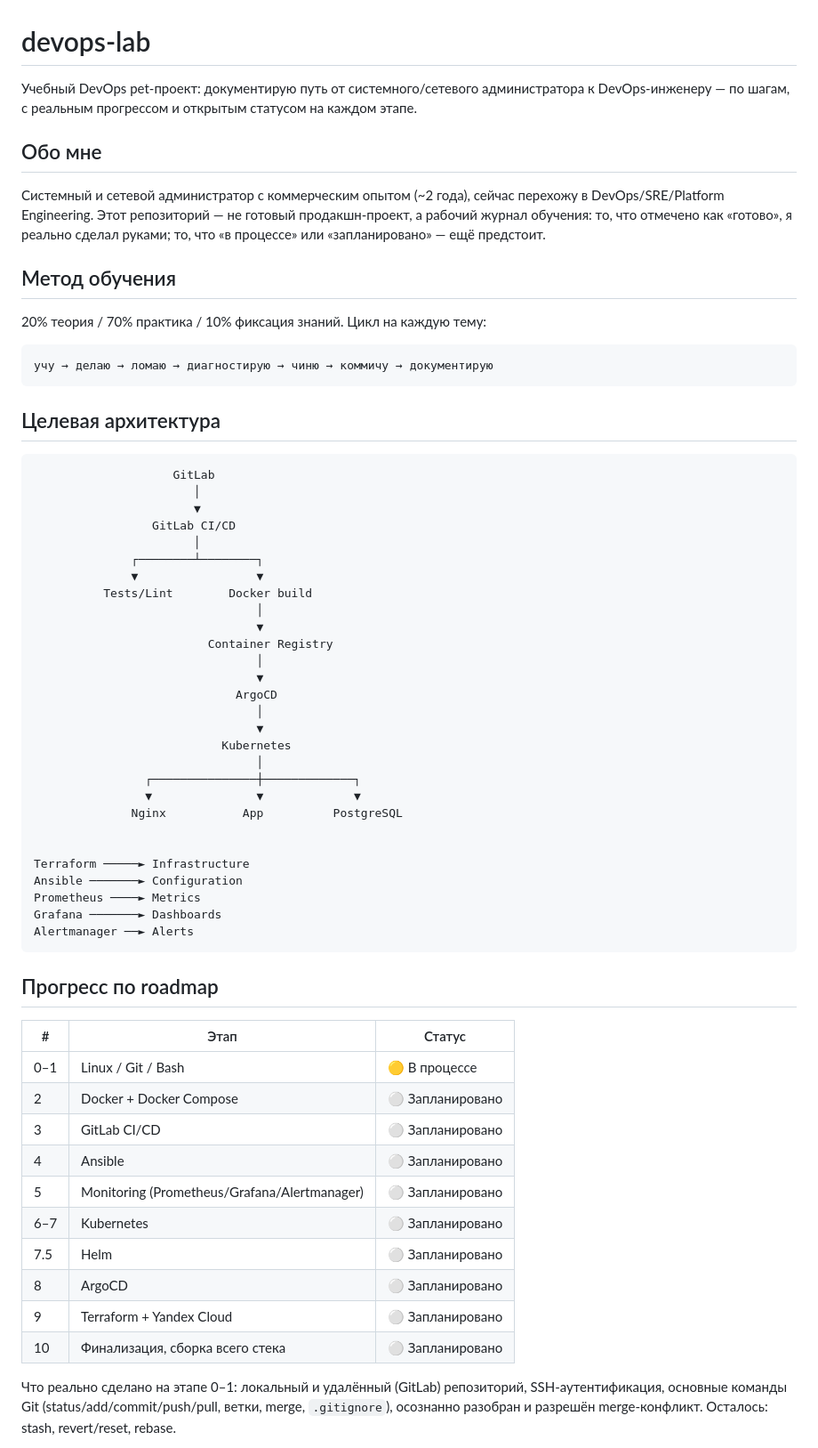
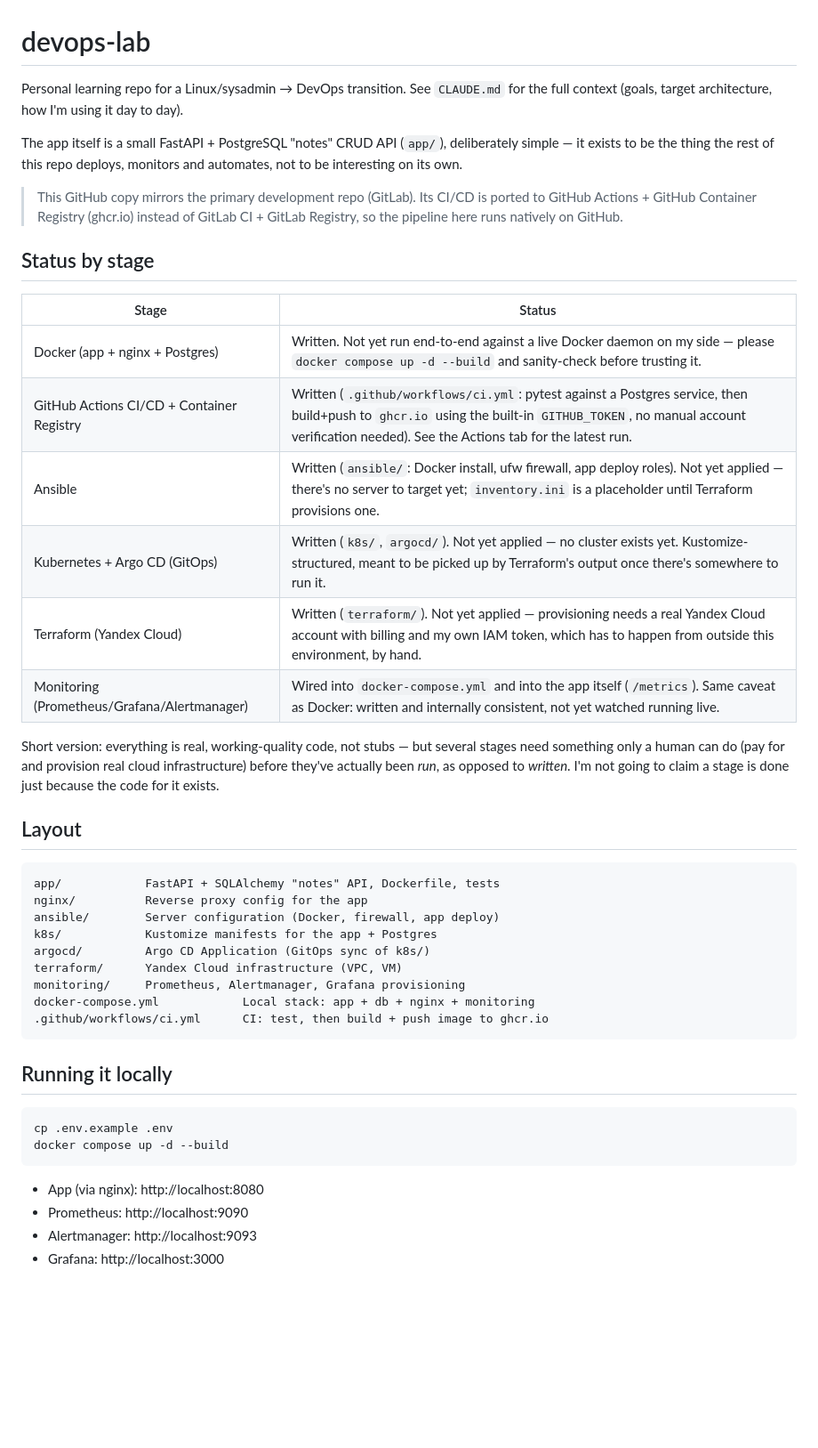
Before and after one commit to tarnished000/devops-lab, a Markdown page: README.md, the part around one of its changes. Shown at 89% size. Rendered like a GitHub page; blank space fills up the shorter version.

````diff
--- a/README.md
+++ b/README.md
@@ -1,66 +1,59 @@
 # devops-lab
 
-Учебный DevOps pet-проект: документирую путь от системного/сетевого администратора к DevOps-инженеру — по шагам, с реальным прогрессом и открытым статусом на каждом этапе.
+Personal learning repo for a Linux/sysadmin → DevOps transition. See
+`CLAUDE.md` for the full context (goals, target architecture, how I'm
+using it day to day).
 
-## Обо мне
+The app itself is a small FastAPI + PostgreSQL "notes" CRUD API
+(`app/`), deliberately simple — it exists to be the thing the rest of
+this repo deploys, monitors and automates, not to be interesting on its
+own.
 
-Системный и сетевой администратор с коммерческим опытом (~2 года), сейчас перехожу в DevOps/SRE/Platform Engineering. Этот репозиторий — не готовый продакшн-проект, а рабочий журнал обучения: то, что отмечено как «готово», я реально сделал руками; то, что «в процессе» или «запланировано» — ещё предстоит.
+> This GitHub copy mirrors the primary development repo (GitLab). Its
+> CI/CD is ported to GitHub Actions + GitHub Container Registry (ghcr.io)
+> instead of GitLab CI + GitLab Registry, so the pipeline here runs
+> natively on GitHub.
 
-## Метод обучения
+## Status by stage
 
-20% теория / 70% практика / 10% фиксация знаний. Цикл на каждую тему:
+| Stage | Status |
+| --- | --- |
+| Docker (app + nginx + Postgres) | Written. Not yet run end-to-end against a live Docker daemon on my side — please `docker compose up -d --build` and sanity-check before trusting it. |
+| GitHub Actions CI/CD + Container Registry | Written (`.github/workflows/ci.yml`: pytest against a Postgres service, then build+push to `ghcr.io` using the built-in `GITHUB_TOKEN`, no manual account verification needed). See the Actions tab for the latest run. |
+| Ansible | Written (`ansible/`: Docker install, ufw firewall, app deploy roles). Not yet applied — there's no server to target yet; `inventory.ini` is a placeholder until Terraform provisions one. |
+| Kubernetes + Argo CD (GitOps) | Written (`k8s/`, `argocd/`). Not yet applied — no cluster exists yet. Kustomize-structured, meant to be picked up by Terraform's output once there's somewhere to run it. |
+| Terraform (Yandex Cloud) | Written (`terraform/`). Not yet applied — provisioning needs a real Yandex Cloud account with billing and my own IAM token, which has to happen from outside this environment, by hand. |
+| Monitoring (Prometheus/Grafana/Alertmanager) | Wired into `docker-compose.yml` and into the app itself (`/metrics`). Same caveat as Docker: written and internally consistent, not yet watched running live. |
+
+Short version: everything is real, working-quality code, not stubs —
+but several stages need something only a human can do (pay for and
+provision real cloud infrastructure) before they've actually been *run*,
+as opposed to *written*. I'm not going to claim a stage is done just
+because the code for it exists.
+
+## Layout
 
 ```
-учу → делаю → ломаю → диагностирую → чиню → коммичу → документирую
+app/            FastAPI + SQLAlchemy "notes" API, Dockerfile, tests
+nginx/          Reverse proxy config for the app
+ansible/        Server configuration (Docker, firewall, app deploy)
+k8s/            Kustomize manifests for the app + Postgres
+argocd/         Argo CD Application (GitOps sync of k8s/)
+terraform/      Yandex Cloud infrastructure (VPC, VM)
+monitoring/     Prometheus, Alertmanager, Grafana provisioning
+docker-compose.yml            Local stack: app + db + nginx + monitoring
+.github/workflows/ci.yml      CI: test, then build + push image to ghcr.io
 ```
 
-## Целевая архитектура
+## Running it locally
 
-```
-                    GitLab
-                       │
-                       ▼
-                 GitLab CI/CD
-                       │
-              ┌────────┴────────┐
-              ▼                 ▼
-          Tests/Lint        Docker build
-                                │
-                                ▼
-                         Container Registry
-                                │
-                                ▼
-                             ArgoCD
-                                │
-                                ▼
-                           Kubernetes
-                                │
-                ┌───────────────┼─────────────┐
-                ▼               ▼             ▼
-              Nginx           App          PostgreSQL
-
-
-Terraform ─────► Infrastructure
-Ansible ───────► Configuration
-Prometheus ────► Metrics
-Grafana ───────► Dashboards
-Alertmanager ──► Alerts
+```bash
+cp .env.example .env
+docker compose up -d --build
 ```
 
-## Прогресс по roadmap
+- App (via nginx): http://localhost:8080
+- Prometheus: http://localhost:9090
+- Alertmanager: http://localhost:9093
+- Grafana: http://localhost:3000
 
-| # | Этап | Статус |
-|---|------|--------|
-| 0–1 | Linux / Git / Bash | 🟡 В процессе |
-| 2 | Docker + Docker Compose | ⚪ Запланировано |
-| 3 | GitLab CI/CD | ⚪ Запланировано |
-| 4 | Ansible | ⚪ Запланировано |
-| 5 | Monitoring (Prometheus/Grafana/Alertmanager) | ⚪ Запланировано |
-| 6–7 | Kubernetes | ⚪ Запланировано |
-| 7.5 | Helm | ⚪ Запланировано |
-| 8 | ArgoCD | ⚪ Запланировано |
-| 9 | Terraform + Yandex Cloud | ⚪ Запланировано |
-| 10 | Финализация, сборка всего стека | ⚪ Запланировано |
-
-Что реально сделано на этапе 0–1: локальный и удалённый (GitLab) репозиторий, SSH-аутентификация, основные команды Git (status/add/commit/push/pull, ветки, merge, `.gitignore`), осознанно разобран и разрешён merge-конфликт. Осталось: stash, revert/reset, rebase.
-
````
Also changed, not shown: other parts of README.md (+3 -21 lines).
